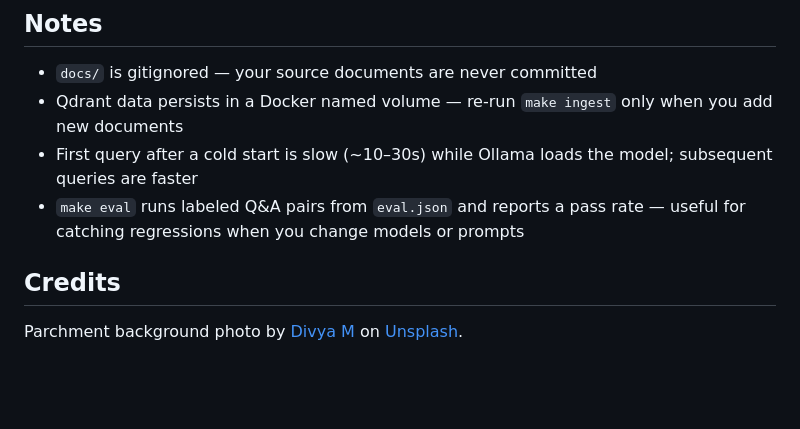
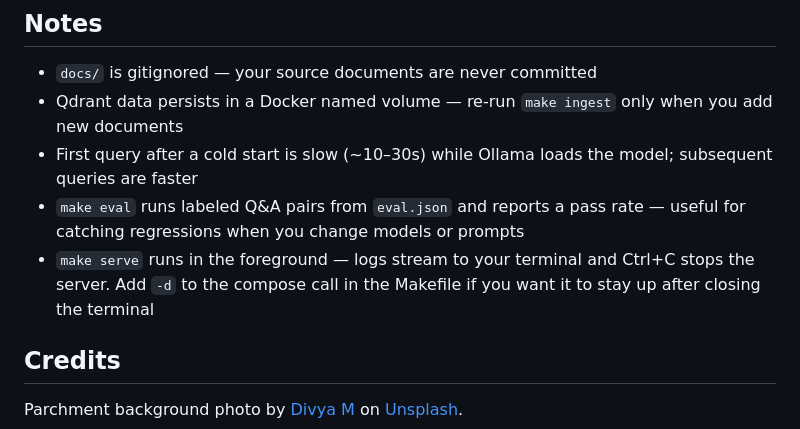
Before and after one commit to branchwag/dndrag, a Markdown page: README.md, the part around the change. Drawn GitHub-style; blank space fills up the shorter version.

Commit message:
docs: note that make serve runs in the foreground

```diff
--- a/README.md
+++ b/README.md
@@ -142,6 +142,7 @@ docker compose -f docker-compose.yml -f docker-compose.gpu.yml up -d ollama
 - Qdrant data persists in a Docker named volume — re-run `make ingest` only when you add new documents
 - First query after a cold start is slow (~10–30s) while Ollama loads the model; subsequent queries are faster
 - `make eval` runs labeled Q&A pairs from `eval.json` and reports a pass rate — useful for catching regressions when you change models or prompts
+- `make serve` runs in the foreground — logs stream to your terminal and Ctrl+C stops the server. Add `-d` to the compose call in the Makefile if you want it to stay up after closing the terminal
 
 ## Credits
 
```
